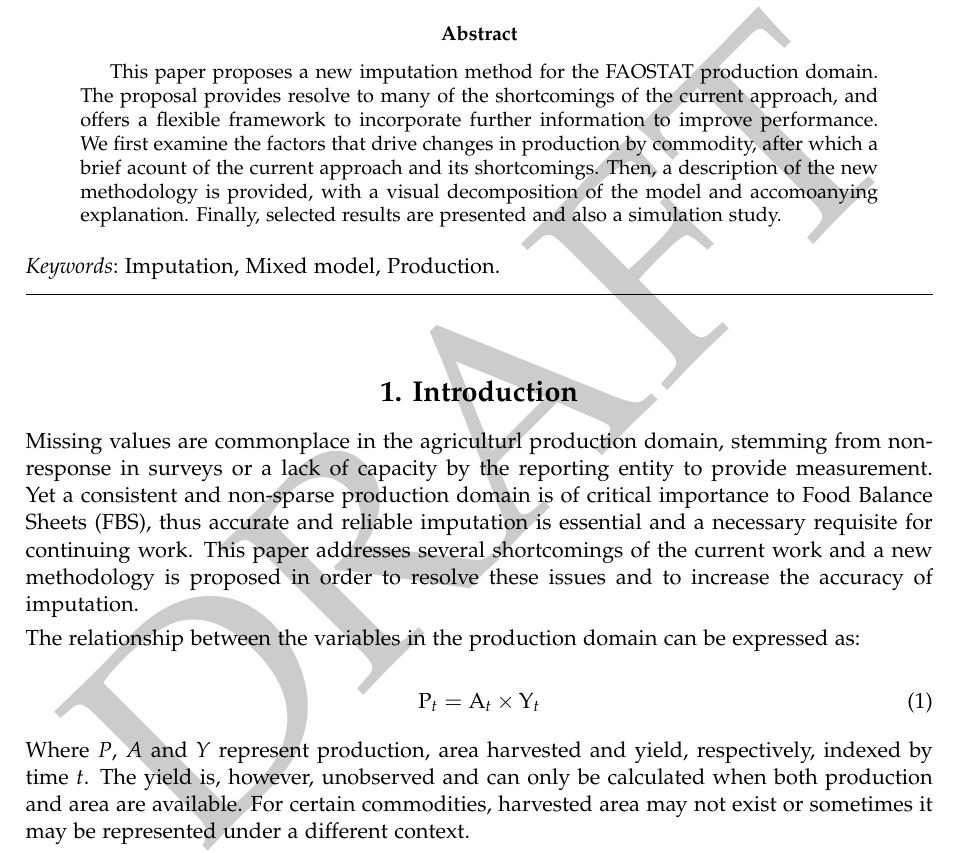
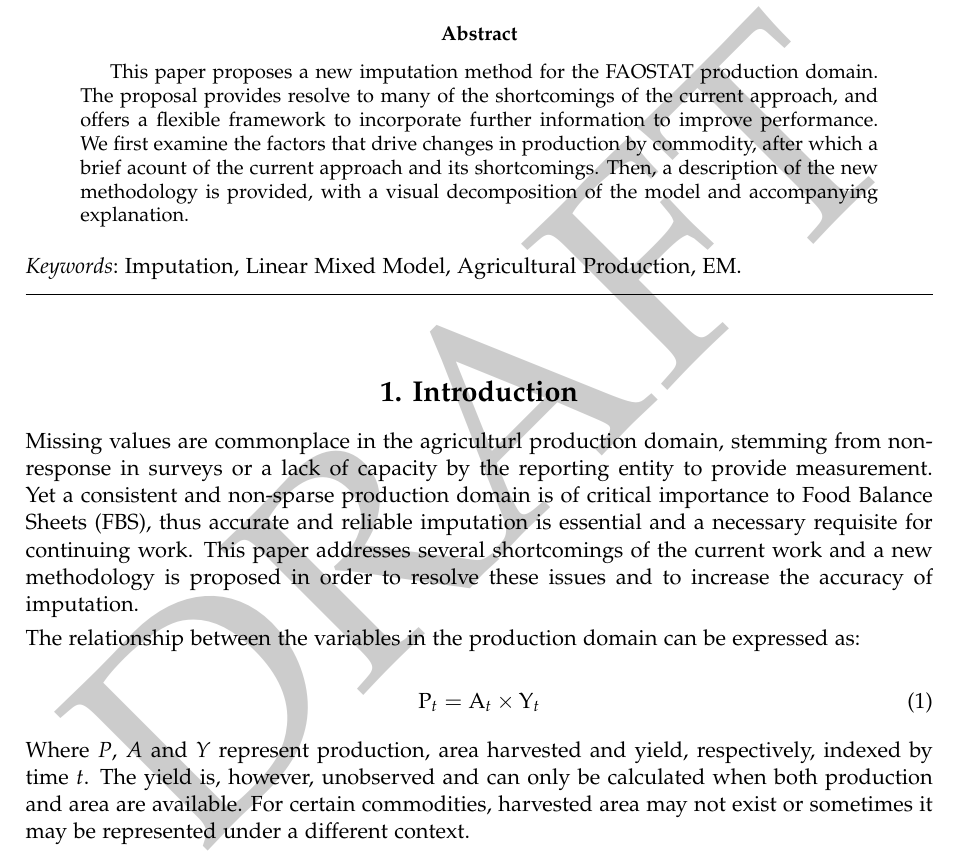
Before and after one commit to mkao006/Imputation, a LaTeX document (methodology_paper/methodology.tex): part of page 1 of 6, cut so that both start at the same text. Compiled offline with pdfLaTeX.

Commit message:
Update of methodology paper

```diff
--- a/methodology_paper/methodology.tex
+++ b/methodology_paper/methodology.tex
@@ -96,13 +96,12 @@ further information to improve performance.  We first examine the
 factors that drive changes in production by commodity, after which a
 brief acount of the current approach and its shortcomings. Then, a
 description of the new methodology is provided, with a visual
-decomposition of the model and accomoanying explanation. Finally,
-selected results are presented and also a simulation study.
+decomposition of the model and accompanying explanation.
 
 }
 
-\Keywords{Imputation, Mixed model, Production}
-\Plainkeywords{Imputation, Mixed model, Production}
+\Keywords{Imputation, Linear Mixed Model, Agricultural Production, EM}
+\Plainkeywords{Imputation, Linear Mixed Model, Agricultural Production, EM}
 
 \Address{
   Michael. C. J. Kao\\
```
Also changed, not shown: methodology_paper/methodology.pdf, 1 other file.
